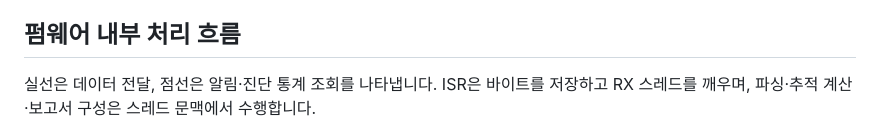
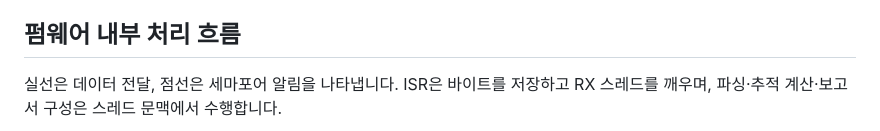
Before and after one commit to SungJaeYu/radar-track-fcc-hil, a Markdown page: EXPLAINER.md, the part around one of its changes. Drawn GitHub-style.

```diff
--- a/EXPLAINER.md
+++ b/EXPLAINER.md
@@ -33,6 +17,6 @@ CLI 송신기(`radar_sender`, `run_sim`)는 측정 송신만 수행합니다. GU
 
 ## 펌웨어 내부 처리 흐름
 
-실선은 데이터 전달, 점선은 알림·진단 통계 조회를 나타냅니다. ISR은 바이트를 저장하고 RX 스레드를 깨우며,
+실선은 데이터 전달, 점선은 세마포어 알림을 나타냅니다. ISR은 바이트를 저장하고 RX 스레드를 깨우며,
 파싱·추적 계산·보고서 구성은 스레드 문맥에서 수행합니다.
 
```
Also changed, not shown: other parts of EXPLAINER.md (+4 -50 lines), README.md (+8 -7 lines), pc_sim/GUI.md (+8 -2 lines), tools/docs/README.md (added, +19 -0 lines), docs/images/firmware-flow.png (added), docs/images/pc-board-flow.png (added), docs/images/radar-gui-frames.png (deleted), docs/images/radar-gui-preview.png, docs/images/radar-gui-track-preview.png (added), docs/images/system-overview.png (added), 2 other files.
